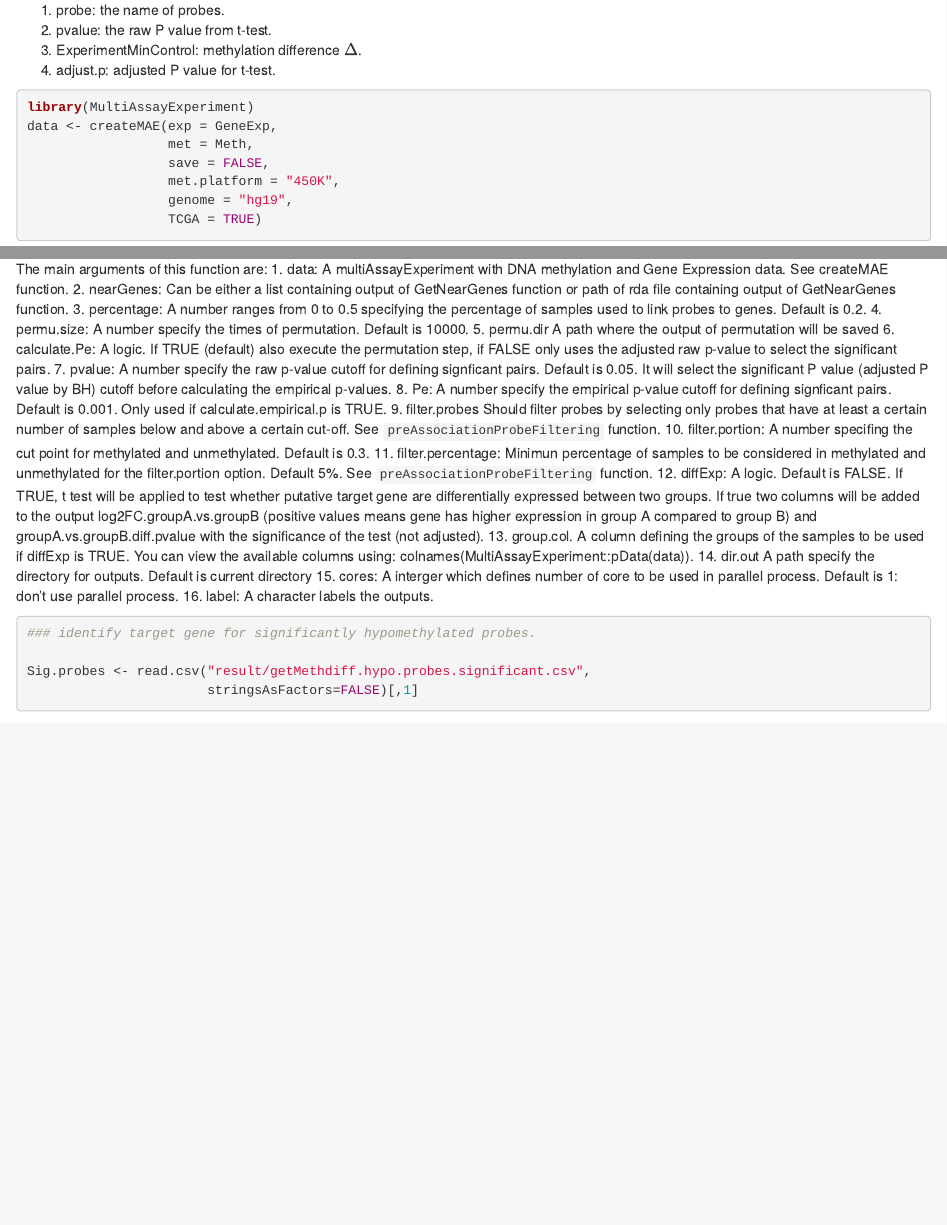
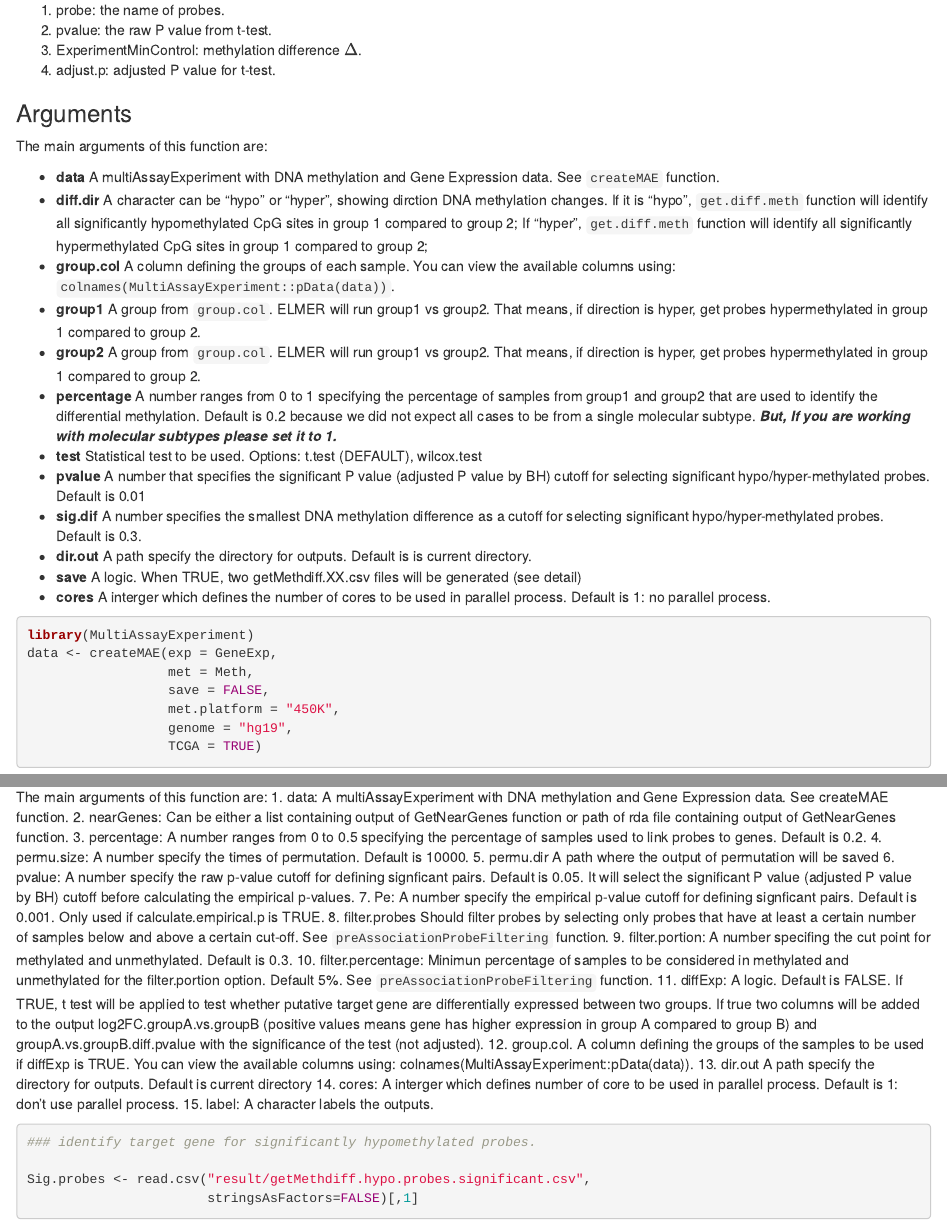
Before and after one commit to lijingya/ELMER, an R Markdown document (vignettes/vignettes.Rmd): the page in a window 1100 px wide, from 10390 px down before the commit and from 10440 px down after it, so that both start at the same text, and a second part further down, joined at a grey line. Rendered offline with R 4.5, knitr and Pandoc, with nearby package versions; drawn as R Markdown's standard HTML page in place of the format the file asks for; some code elsewhere in the file could not run offline.

Commit message:
Improving vignette

````diff
--- a/R/Main_function.R
+++ b/R/Main_function.R
@@ -380,7 +377,7 @@ get.pair <- function(data,
     message(paste("No significant pairs were found for pvalue =", pvalue))
     return(selected)
   }
-  if(calculate.Pe){
+
   #   Probe.gene$logRaw.p <- -log10(Probe.gene$Raw.p)
   GeneID <- unique(Probe.gene[,"GeneID"])
   message(paste("Calculating Pr (random probe - gene). Permutating ", permu.size, "probes for",  length(GeneID), "genes"))
--- a/vignettes/vignettes.Rmd
+++ b/vignettes/vignettes.Rmd
@@ -448,6 +449,25 @@ Both files contain four columns: probe, pvalue, ExperimentMinControl, adjust.p.
 2. pvalue: the raw P value from t-test.
 3. ExperimentMinControl:  methylation difference $\Delta$.
 4. adjust.p: adjusted P value for t-test.
+
+### Arguments
+The main arguments of this function are:
+
+* **data**	A multiAssayExperiment with DNA methylation and Gene Expression data. See `createMAE` function.
+* **diff.dir**	A character can be "hypo" or "hyper", showing dirction DNA methylation changes.
+If it is "hypo", `get.diff.meth` function will identify all significantly hypomethylated CpG sites in group 1 compared to group 2;
+If "hyper", `get.diff.meth` function will identify all significantly hypermethylated CpG sites in group 1 compared to group 2;
+* **group.col**  A column defining the groups of each sample. You can view the available columns using: `colnames(MultiAssayExperiment::pData(data))`.
+* **group1** A group from `group.col`. ELMER will run group1 vs group2. That means, if direction is hyper, get probes hypermethylated in group 1 compared to group 2.
+* **group2** A group from `group.col`. ELMER will run group1 vs group2. That means, if direction is hyper, get probes hypermethylated in group 1 compared to group 2.
+* **percentage** 	A number ranges from 0 to 1 specifying the percentage of samples from group1 and group2 that are used to identify the differential methylation.
+Default is 0.2 because we did not expect all cases to be from a single molecular subtype. ***But, If you are working with molecular subtypes please set it to 1.***
+* **test** Statistical test to be used. Options: t.test (DEFAULT), wilcox.test
+* **pvalue** A number that specifies the significant P value (adjusted P value by BH) cutoff for selecting significant hypo/hyper-methylated probes. Default is 0.01
+* **sig.dif** A number specifies the smallest DNA methylation difference as a cutoff for selecting significant hypo/hyper-methylated probes. Default is 0.3.
+* **dir.out** A path specify the directory for outputs. Default is is current directory.
+* **save** A logic. When TRUE, two getMethdiff.XX.csv files will be generated (see detail)
+* **cores** A interger which defines the number of cores to be used in parallel process. Default is 1: no parallel process.
 
 ```{r,eval=TRUE, message=FALSE}
 library(MultiAssayExperiment)
@@ -571,24 +590,23 @@ The main arguments of this function are:
 3. percentage:	A number ranges from 0 to 0.5 specifying the percentage of samples used to link probes to genes. Default is 0.2.
 4. permu.size:	A number specify the times of permutation. Default is 10000.
 5. permu.dir	A path where the output of permutation will be saved
-6. calculate.Pe: A logic. If TRUE (default) also execute the permutation step, if FALSE only uses the adjusted raw p-value to select the significant pairs.
-7. pvalue: A number specify the raw p-value cutoff for defining signficant pairs.  Default is 0.05. It will select the significant P value (adjusted P value by BH) cutoff before calculating the empirical p-values.
-8. Pe: A number specify the empirical p-value cutoff for defining signficant pairs. Default is 0.001. Only used if calculate.empirical.p is TRUE.
-9. filter.probes Should filter probes by selecting only probes that have at least
+6. pvalue: A number specify the raw p-value cutoff for defining signficant pairs.  Default is 0.05. It will select the significant P value (adjusted P value by BH) cutoff before calculating the empirical p-values.
+7. Pe: A number specify the empirical p-value cutoff for defining signficant pairs. Default is 0.001. Only used if calculate.empirical.p is TRUE.
+8. filter.probes Should filter probes by selecting only probes that have at least
    a certain number of samples below and above a certain cut-off.
    See `preAssociationProbeFiltering` function.
-10.  filter.portion: A number specifing the cut point for methylated and unmethylated. Default is 0.3.
-11. filter.percentage:  Minimun percentage of samples to be considered in methylated and unmethylated
+9.  filter.portion: A number specifing the cut point for methylated and unmethylated. Default is 0.3.
+10. filter.percentage:  Minimun percentage of samples to be considered in methylated and unmethylated
 for the filter.portion option. Default 5\%. See `preAssociationProbeFiltering` function.
-12. diffExp: A logic. Default is FALSE. If TRUE, t test will be applied to test whether putative
+11. diffExp: A logic. Default is FALSE. If TRUE, t test will be applied to test whether putative
 target gene are differentially expressed between two groups. If true two columns will be added
 to the output log2FC.groupA.vs.groupB (positive values means gene has higher
 expression in group A compared to group B) and groupA.vs.groupB.diff.pvalue with the significance of the test (not adjusted).
-13. group.col. A column defining the groups of the samples to be used if diffExp is TRUE.
+12. group.col. A column defining the groups of the samples to be used if diffExp is TRUE.
 You can view the  available columns using: colnames(MultiAssayExperiment::pData(data)).
-14. dir.out	A path specify the directory for outputs. Default is current directory
-15. cores:	A interger which defines number of core to be used in parallel process. Default is 1: don't use parallel process.
-16. label:	A character labels the outputs.
+13. dir.out	A path specify the directory for outputs. Default is current directory
+14. cores:	A interger which defines number of core to be used in parallel process. Default is 1: don't use parallel process.
+15. label:	A character labels the outputs.
 
 ```{r,eval=TRUE, message=FALSE}
 ### identify target gene for significantly hypomethylated probes.
````
Also changed, not shown: R/Main_function.R (12 more changed lines), vignettes/vignettes.Rmd (33 more changed lines), 1 other file. Lines whose indentation alone changed are shown as unchanged.
